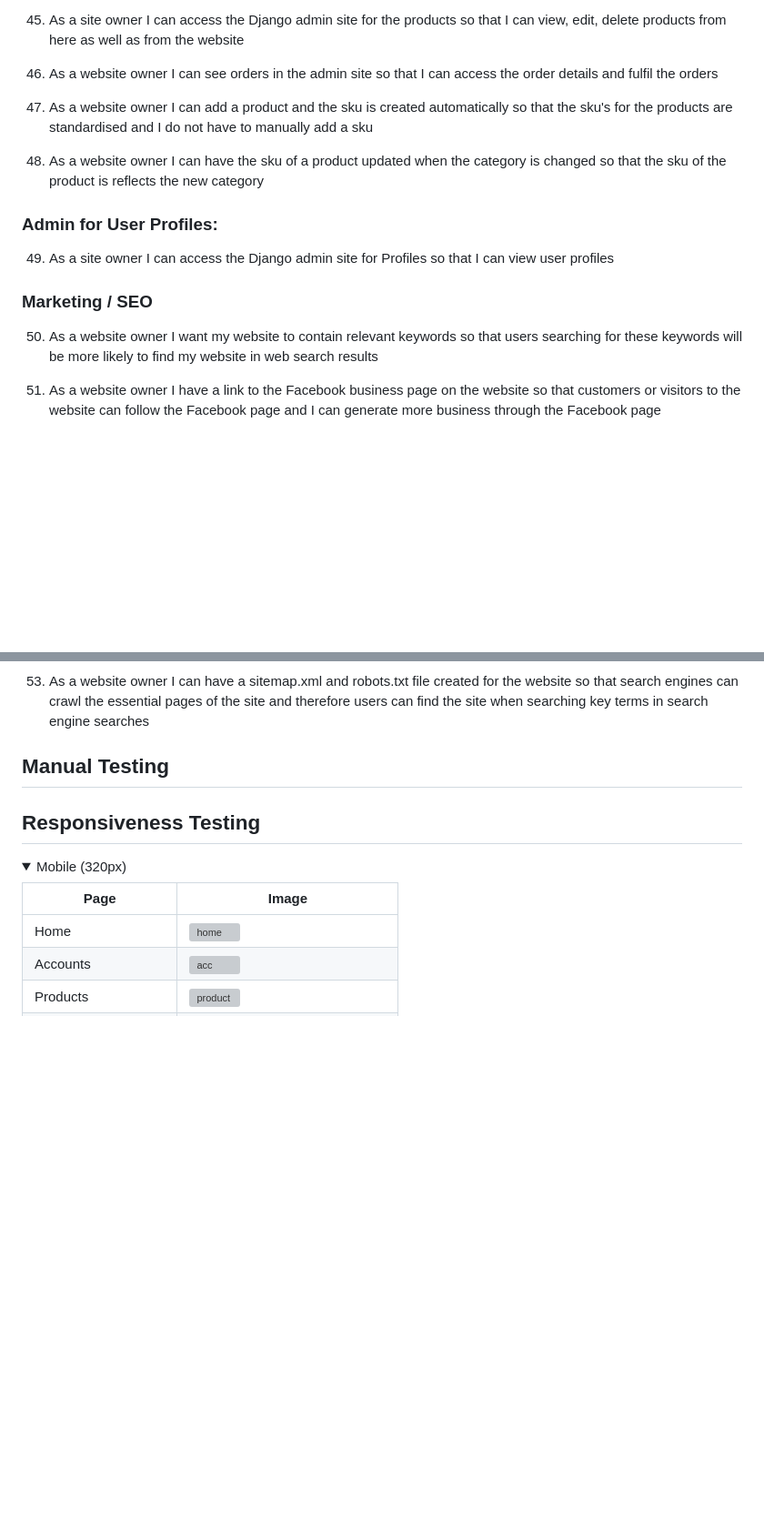
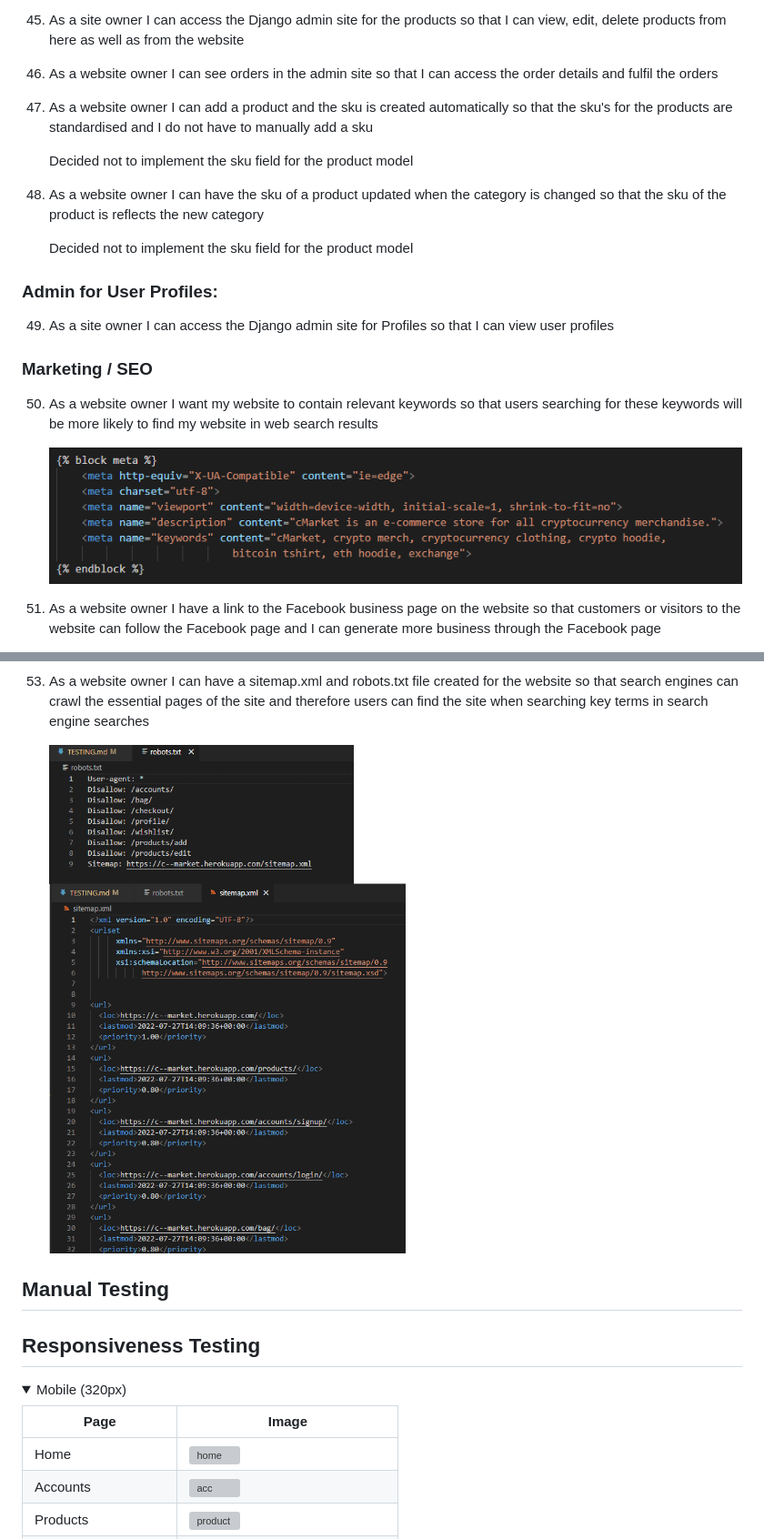
Before and after one commit to RiyadhKh4n/cmarket, a Markdown page: TESTING.md, 2 parts joined by grey strips. Shown: that part at 91% size. GitHub-like rendering; pictures changed too: documentation/testing/metatag.png (added), documentation/testing/sitemap-robots.png (added); folded sections open; blank space fills up the shorter version; grey boxes are pictures that could not be loaded.

Commit message:
Add to User Story Testing

```diff
--- a/TESTING.md
+++ b/TESTING.md
@@ -365,7 +365,11 @@ Mobile                  | ![mobile](documentation/testing/lighthouse-mobile.png)
 
 47. As a website owner I can add a product and the sku is created automatically so that the sku's for the products are standardised and I do not have to manually add a sku
 
+    Decided not to implement the sku field for the product model
+
 48. As a website owner I can have the sku of a product updated when the category is changed so that the sku of the product is reflects the new category
+
+    Decided not to implement the sku field for the product model
 
 ### Admin for User Profiles:
 
@@ -375,4 +379,6 @@ Mobile                  | ![mobile](documentation/testing/lighthouse-mobile.png)
 
 50. As a website owner I want my website to contain relevant keywords so that users searching for these keywords will be more likely to find my website in web search results
 
+    ![meta](documentation/testing/metatag.png)
+
 51. As a website owner I have a link to the Facebook business page on the website so that customers or visitors to the website can follow the Facebook page and I can generate more business through the Facebook page
@@ -382,4 +393,6 @@ Mobile                  | ![mobile](documentation/testing/lighthouse-mobile.png)
 53. As a website owner I can have a sitemap.xml and robots.txt file created for the website so that search engines can crawl the essential pages of the site and therefore users can find the site when searching key terms in search engine searches
+
+    ![sitemap](documentation/testing/sitemap-robots.png)
 
 ## Manual Testing
 
```
Also changed, not shown: other parts of TESTING.md (+5 -0 lines).
